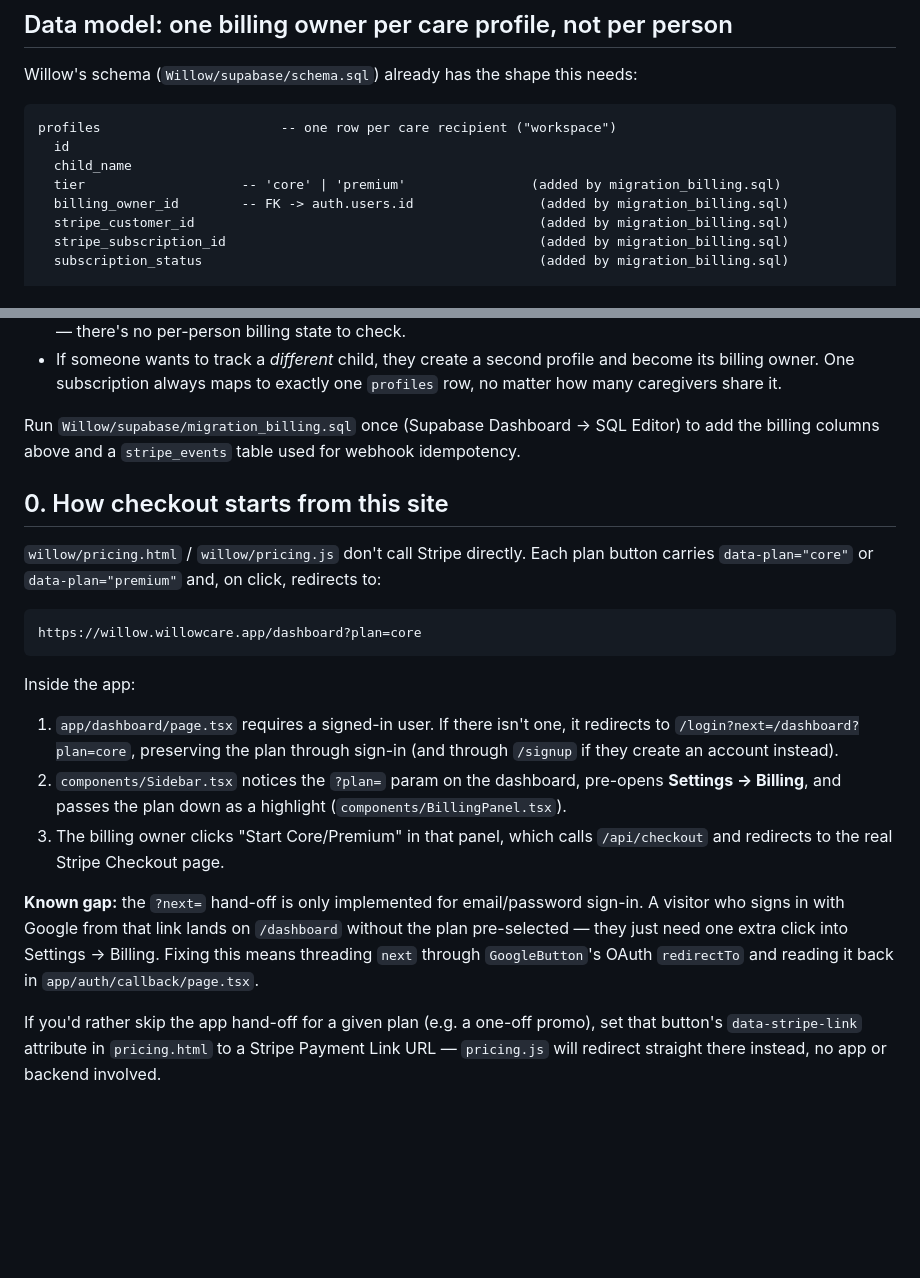
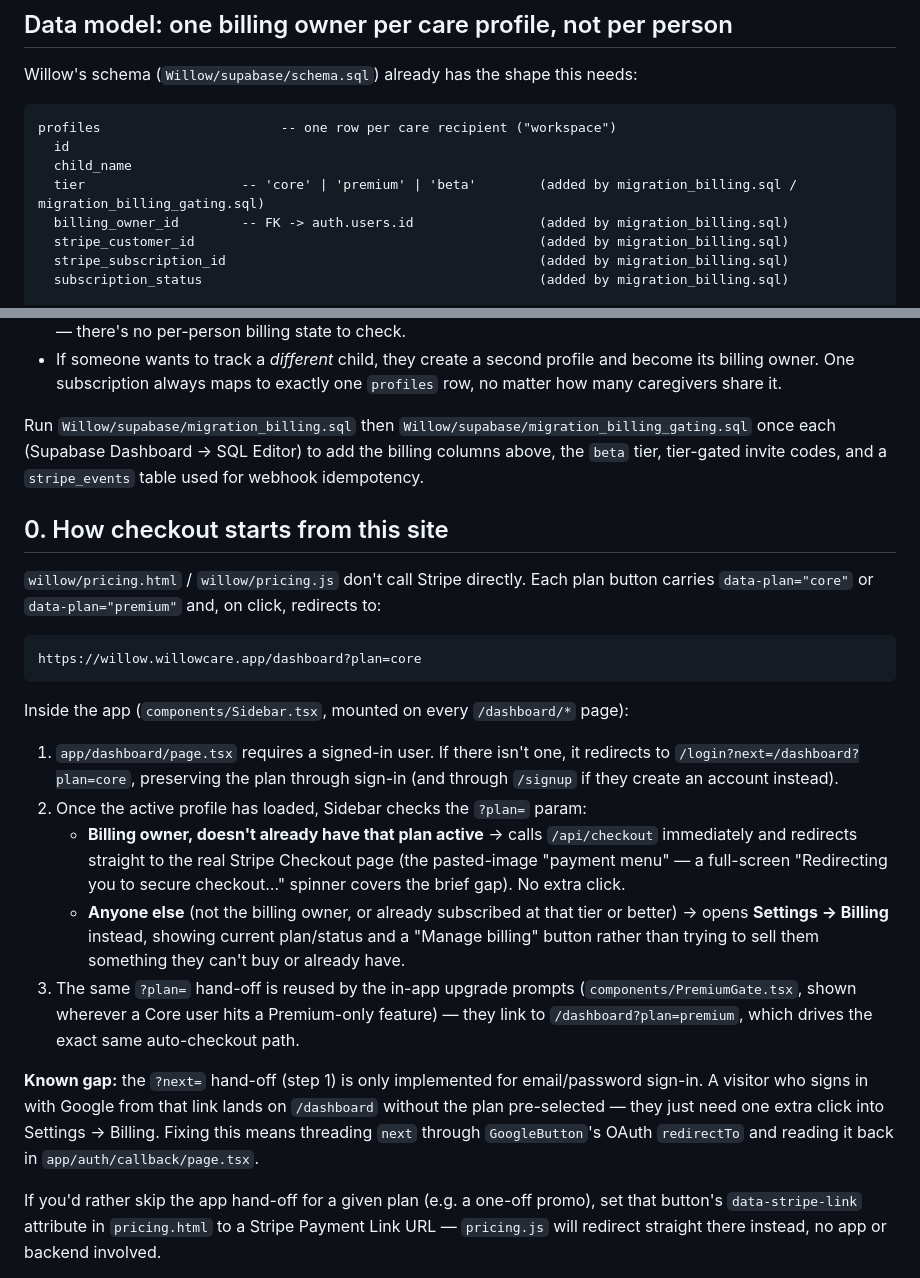
Before and after one commit to Willow-Care/glade, a Markdown page: Willow Care/docs/stripe-integration.md, 2 parts joined by grey strips. Drawn GitHub-style; blank space fills up the shorter version.

````diff
--- a/Willow Care/docs/stripe-integration.md
+++ b/Willow Care/docs/stripe-integration.md
@@ -18,7 +18,7 @@ needs:
 profiles                       -- one row per care recipient ("workspace")
   id
   child_name
-  tier                    -- 'core' | 'premium'                (added by migration_billing.sql)
+  tier                    -- 'core' | 'premium' | 'beta'        (added by migration_billing.sql / migration_billing_gating.sql)
   billing_owner_id        -- FK -> auth.users.id                (added by migration_billing.sql)
   stripe_customer_id                                            (added by migration_billing.sql)
   stripe_subscription_id                                        (added by migration_billing.sql)
@@ -41,9 +41,11 @@ caregiver_access                -- many caregivers <-> many profiles
   profile and become its billing owner. One subscription always maps to
   exactly one `profiles` row, no matter how many caregivers share it.
 
-Run `Willow/supabase/migration_billing.sql` once (Supabase Dashboard → SQL
-Editor) to add the billing columns above and a `stripe_events` table used
-for webhook idempotency.
+Run `Willow/supabase/migration_billing.sql` then
+`Willow/supabase/migration_billing_gating.sql` once each (Supabase
+Dashboard → SQL Editor) to add the billing columns above, the `beta` tier,
+tier-gated invite codes, and a `stripe_events` table used for webhook
+idempotency.
 
 ## 0. How checkout starts from this site
 
@@ -55,22 +57,32 @@ on click, redirects to:
 https://willow.willowcare.app/dashboard?plan=core
 ```
 
-Inside the app:
+Inside the app (`components/Sidebar.tsx`, mounted on every `/dashboard/*`
+page):
 
 1. `app/dashboard/page.tsx` requires a signed-in user. If there isn't one,
    it redirects to `/login?next=/dashboard?plan=core`, preserving the plan
    through sign-in (and through `/signup` if they create an account instead).
-2. `components/Sidebar.tsx` notices the `?plan=` param on the dashboard,
-   pre-opens **Settings → Billing**, and passes the plan down as a
-   highlight (`components/BillingPanel.tsx`).
-3. The billing owner clicks "Start Core/Premium" in that panel, which
-   calls `/api/checkout` and redirects to the real Stripe Checkout page.
+2. Once the active profile has loaded, Sidebar checks the `?plan=` param:
+   - **Billing owner, doesn't already have that plan active** → calls
+     `/api/checkout` immediately and redirects straight to the real Stripe
+     Checkout page (the pasted-image "payment menu" — a full-screen
+     "Redirecting you to secure checkout…" spinner covers the brief gap).
+     No extra click.
+   - **Anyone else** (not the billing owner, or already subscribed at that
+     tier or better) → opens **Settings → Billing** instead, showing
+     current plan/status and a "Manage billing" button rather than trying
+     to sell them something they can't buy or already have.
+3. The same `?plan=` hand-off is reused by the in-app upgrade prompts
+   (`components/PremiumGate.tsx`, shown wherever a Core user hits a
+   Premium-only feature) — they link to `/dashboard?plan=premium`, which
+   drives the exact same auto-checkout path.
 
-**Known gap:** the `?next=` hand-off is only implemented for email/password
-sign-in. A visitor who signs in with Google from that link lands on
-`/dashboard` without the plan pre-selected — they just need one extra
-click into Settings → Billing. Fixing this means threading `next` through
-`GoogleButton`'s OAuth `redirectTo` and reading it back in
+**Known gap:** the `?next=` hand-off (step 1) is only implemented for
+email/password sign-in. A visitor who signs in with Google from that link
+lands on `/dashboard` without the plan pre-selected — they just need one
+extra click into Settings → Billing. Fixing this means threading `next`
+through `GoogleButton`'s OAuth `redirectTo` and reading it back in
 `app/auth/callback/page.tsx`.
 
 If you'd rather skip the app hand-off for a given plan (e.g. a one-off
````
Also changed, not shown: other parts of Willow Care/docs/stripe-integration.md (+61 -0 lines).
